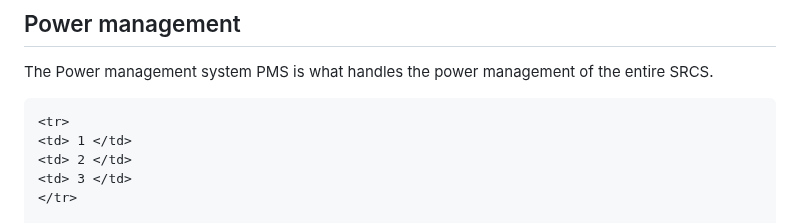
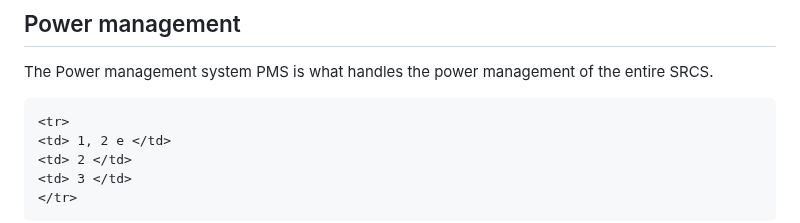
Before and after one commit to SebsIII/SRCS, a Markdown page: README.md, the part around one of its changes. Rendered like a GitHub page.

```diff
--- a/README.md
+++ b/README.md
@@ -60,7 +60,7 @@ The Power management system PMS is what handles the power management of the enti
 <table>
 
     <tr>
-    <td> 1 </td>
+    <td> 1, 2 e </td>
     <td> 2 </td>
     <td> 3 </td>
     </tr>
```
Also changed, not shown: other parts of README.md (+0 -5 lines).
